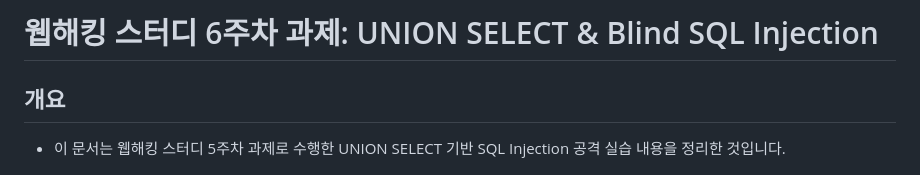
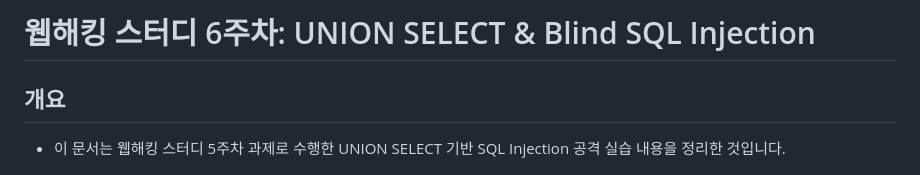
Before and after one commit to codename-123/web-hacking-study, a Markdown page: 06_week/README.md, the part around the change. Drawn GitHub-style.

```diff
--- a/06_week/README.md
+++ b/06_week/README.md
@@ -1,4 +1,4 @@
-# 웹해킹 스터디 6주차 과제: UNION SELECT & Blind SQL Injection
+# 웹해킹 스터디 6주차: UNION SELECT & Blind SQL Injection
 
 ## 개요
 
```
